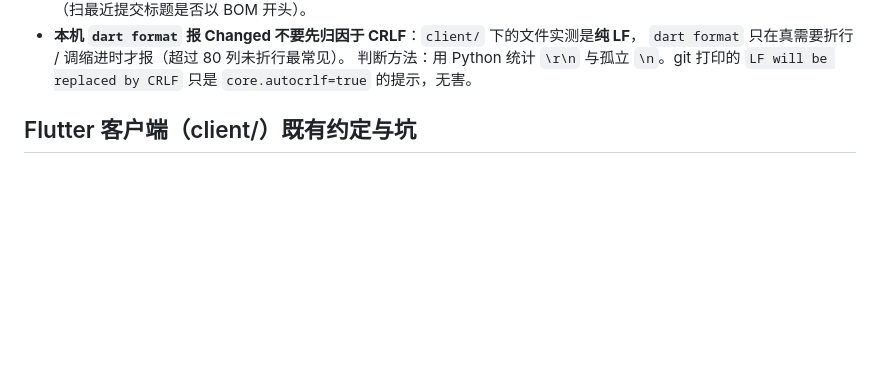
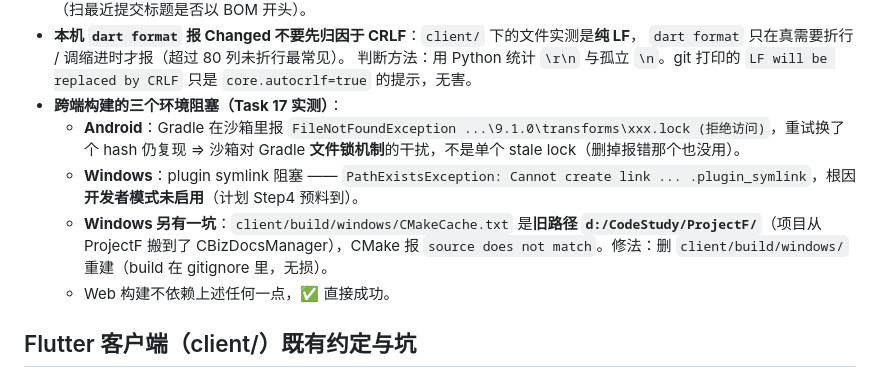
Before and after one commit to Claran309/CBizManager, a Markdown page: .workbuddy/memory/MEMORY.md, the part around the change. GitHub-like rendering; blank space fills up the shorter version.

```diff
--- a/.workbuddy/memory/MEMORY.md
+++ b/.workbuddy/memory/MEMORY.md
@@ -184,6 +184,16 @@
   `dart format` 只在真需要折行 / 调缩进时才报（超过 80 列未折行最常见）。
   判断方法：用 Python 统计 `\r\n` 与孤立 `\n`。git 打印的 `LF will be replaced by CRLF`
   只是 `core.autocrlf=true` 的提示，无害。
+- **跨端构建的三个环境阻塞（Task 17 实测）**：
+  - **Android**：Gradle 在沙箱里报 `FileNotFoundException ...\9.1.0\transforms\xxx.lock
+    (拒绝访问)`，重试换了个 hash 仍复现 ⇒ 沙箱对 Gradle **文件锁机制**的干扰，不是单个
+    stale lock（删掉报错那个也没用）。
+  - **Windows**：plugin symlink 阻塞 —— `PathExistsException: Cannot create link ...
+    .plugin_symlink`，根因**开发者模式未启用**（计划 Step4 预料到）。
+  - **Windows 另有一坑**：`client/build/windows/CMakeCache.txt` 是**旧路径
+    `d:/CodeStudy/ProjectF/`**（项目从 ProjectF 搬到了 CBizDocsManager），CMake 报
+    `source does not match`。修法：删 `client/build/windows/` 重建（build 在 gitignore 里，无损）。
+  - Web 构建不依赖上述任何一点，✅ 直接成功。
 
 ## Flutter 客户端（client/）既有约定与坑
 
```
Also changed, not shown: .workbuddy/memory/2026-09-24.md (+58 -0 lines).
